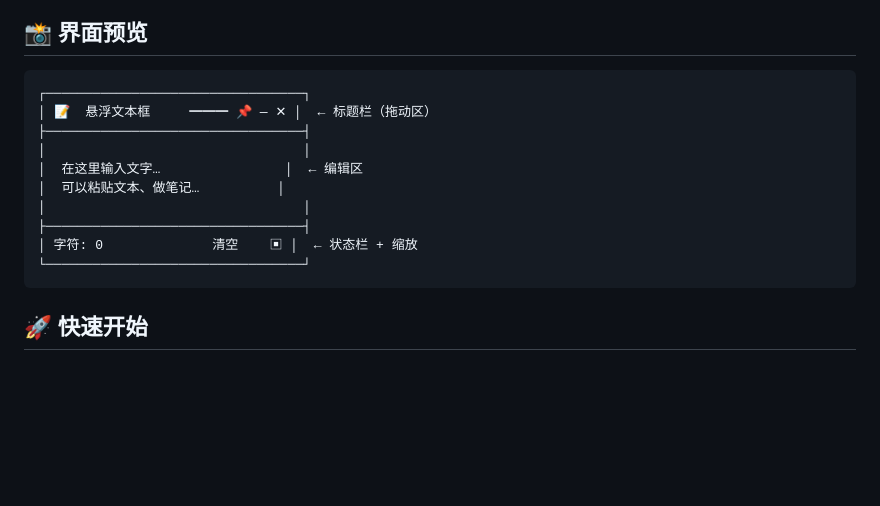
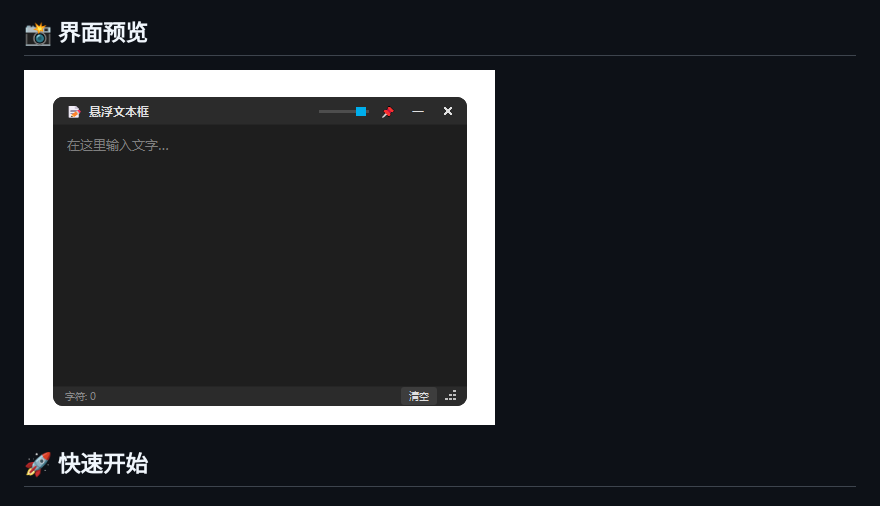
Before and after one commit to s13mjl/float_textbox, a Markdown page: README.md, the part around the change. Drawn GitHub-style; pictures changed too: screenshot.png (added); blank space fills up the shorter version.

Commit message:
Add screenshot and replace ASCII preview with real image

````diff
--- a/README.md
+++ b/README.md
@@ -19,18 +19,7 @@
 
 ## 📸 界面预览
 
-```
-┌─────────────────────────────────┐
-│ 📝  悬浮文本框     ━━━ 📌 — ✕ │  ← 标题栏（拖动区）
-├─────────────────────────────────┤
-│                                 │
-│  在这里输入文字…                │  ← 编辑区
-│  可以粘贴文本、做笔记…          │
-│                                 │
-├─────────────────────────────────┤
-│ 字符: 0              清空    ▣ │  ← 状态栏 + 缩放
-└─────────────────────────────────┘
-```
+![screenshot](screenshot.png)
 
 ## 🚀 快速开始
 
````
